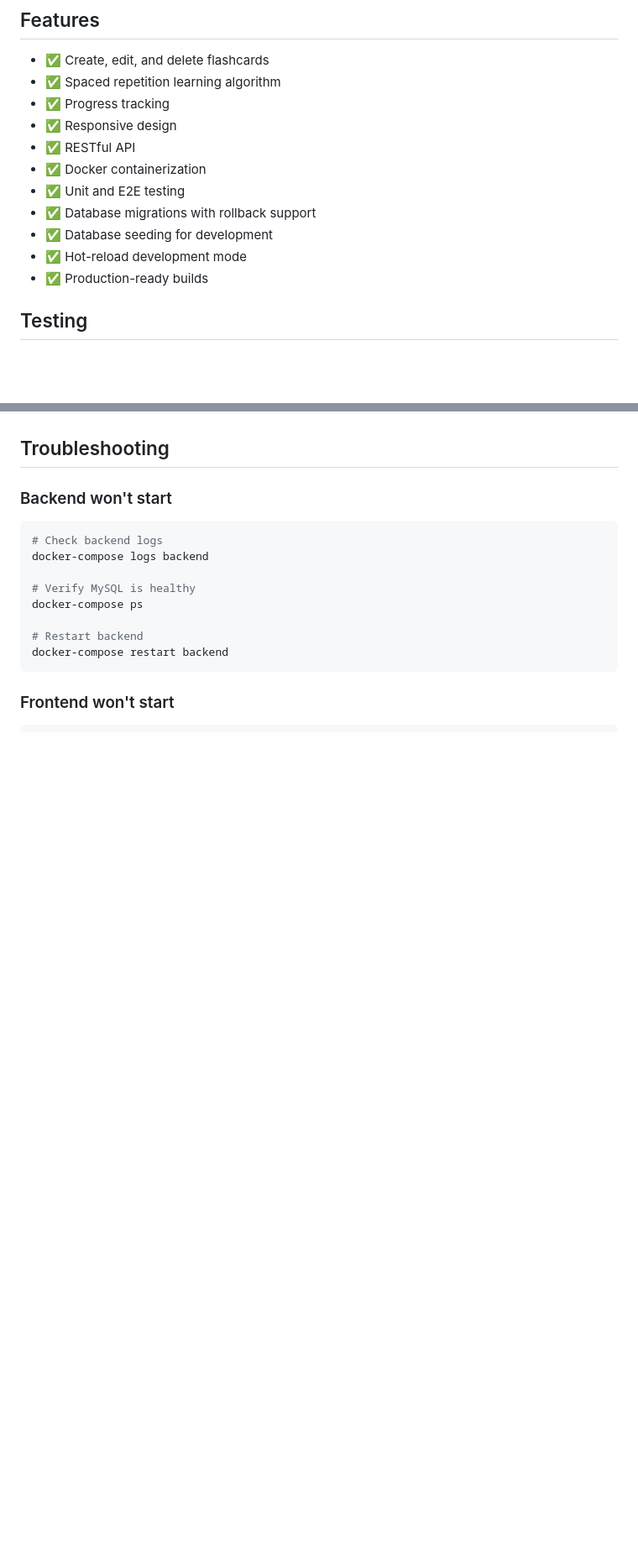
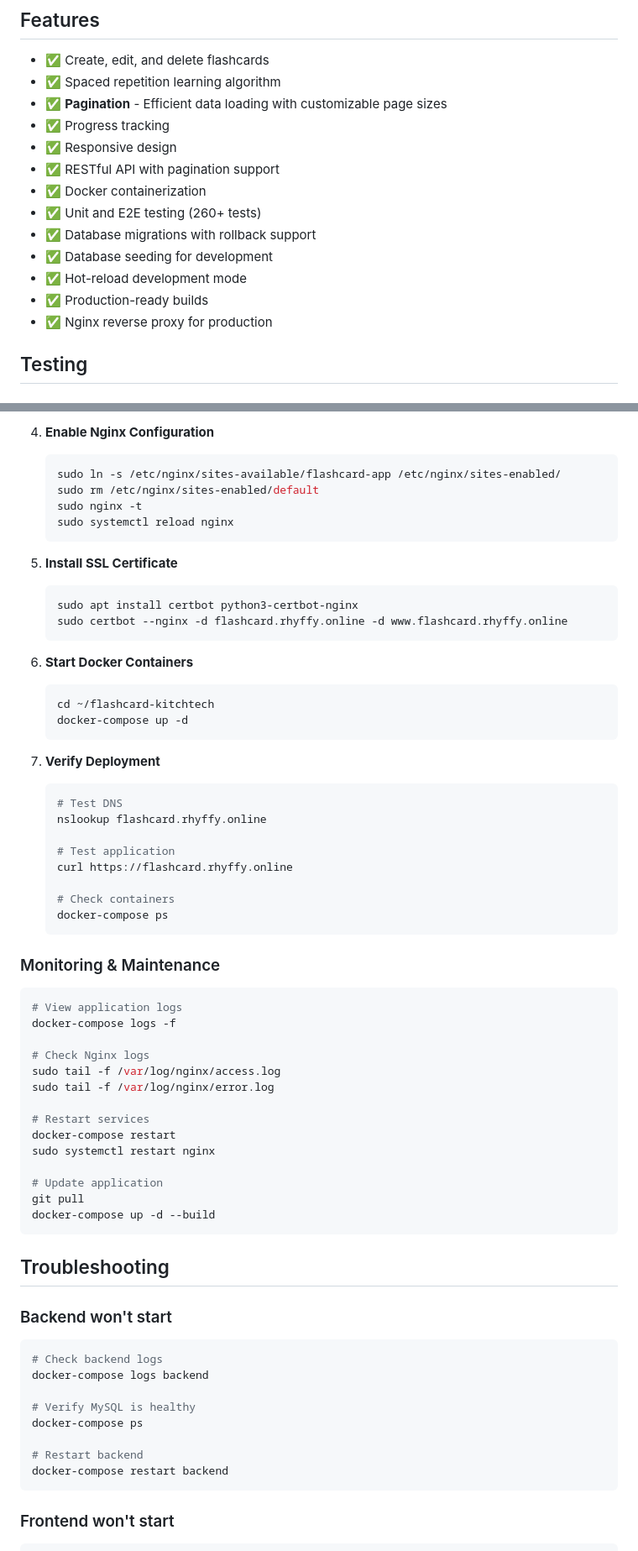
Before and after one commit to VictorCampelo/flashcard-kitchtech, a Markdown page: README.md, 2 parts joined by grey strips. Shown: that part at 84% size. GitHub-like rendering; blank space fills up the shorter version.

Commit message:
docs: add production deployment guide and pagination support

````diff
--- a/README.md
+++ b/README.md
@@ -259,15 +262,17 @@ flashcard-app/
 
 - ✅ Create, edit, and delete flashcards
 - ✅ Spaced repetition learning algorithm
+- ✅ **Pagination** - Efficient data loading with customizable page sizes
 - ✅ Progress tracking
 - ✅ Responsive design
-- ✅ RESTful API
+- ✅ RESTful API with pagination support
 - ✅ Docker containerization
-- ✅ Unit and E2E testing
+- ✅ Unit and E2E testing (260+ tests)
 - ✅ Database migrations with rollback support
 - ✅ Database seeding for development
 - ✅ Hot-reload development mode
 - ✅ Production-ready builds
+- ✅ Nginx reverse proxy for production
 
 ## Testing
 
@@ -537,3 +649,54 @@ With additional time, the following features and enhancements could be implement
+4. **Enable Nginx Configuration**
+   ```bash
+   sudo ln -s /etc/nginx/sites-available/flashcard-app /etc/nginx/sites-enabled/
+   sudo rm /etc/nginx/sites-enabled/default
+   sudo nginx -t
+   sudo systemctl reload nginx
+   ```
+
+5. **Install SSL Certificate**
+   ```bash
+   sudo apt install certbot python3-certbot-nginx
+   sudo certbot --nginx -d flashcard.rhyffy.online -d www.flashcard.rhyffy.online
+   ```
+
+6. **Start Docker Containers**
+   ```bash
+   cd ~/flashcard-kitchtech
+   docker-compose up -d
+   ```
+
+7. **Verify Deployment**
+   ```bash
+   # Test DNS
+   nslookup flashcard.rhyffy.online
+
+   # Test application
+   curl https://flashcard.rhyffy.online
+
+   # Check containers
+   docker-compose ps
+   ```
+
+### Monitoring & Maintenance
+
+```bash
+# View application logs
+docker-compose logs -f
+
+# Check Nginx logs
+sudo tail -f /var/log/nginx/access.log
+sudo tail -f /var/log/nginx/error.log
+
+# Restart services
+docker-compose restart
+sudo systemctl restart nginx
+
+# Update application
+git pull
+docker-compose up -d --build
+```
+
 ## Troubleshooting
 
 ### Backend won't start
````
Also changed, not shown: other parts of README.md (+116 -12 lines).
